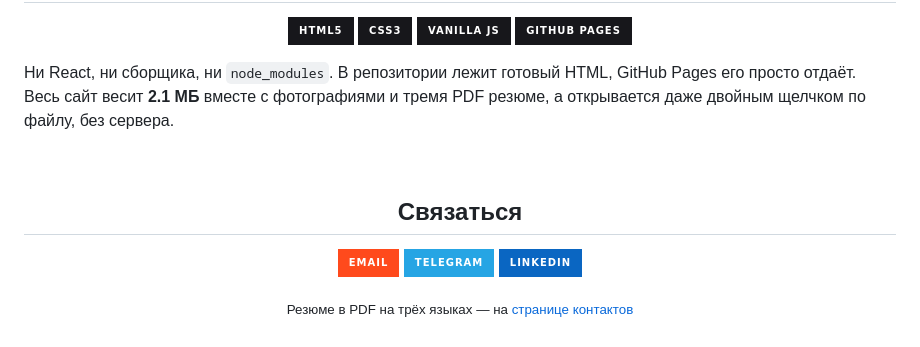
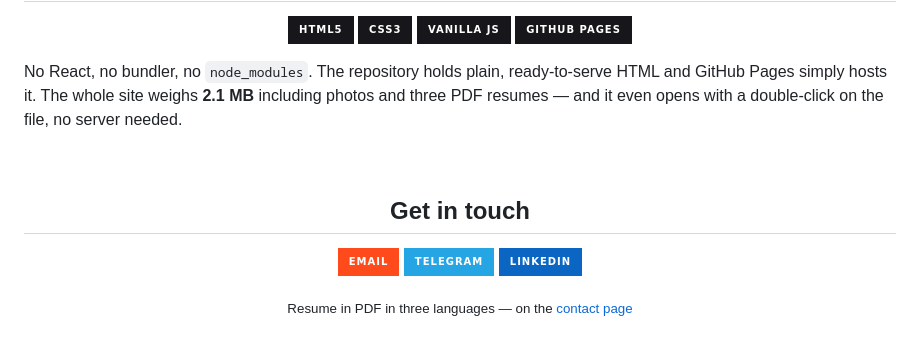
Before and after one commit to Yazan-Darvish/yazan-darvish.github.io, a Markdown page: README.md, the part around the change printed below. GitHub-like rendering; badges without logos.

```diff
--- a/README.md
+++ b/README.md
@@ -79,18 +79,18 @@
 
 </div>
 
-Ни React, ни сборщика, ни `node_modules`. В репозитории лежит готовый HTML, GitHub Pages его просто отдаёт. Весь сайт весит **2.1 МБ** вместе с фотографиями и тремя PDF резюме, а открывается даже двойным щелчком по файлу, без сервера.
+No React, no bundler, no `node_modules`. The repository holds plain, ready-to-serve HTML and GitHub Pages simply hosts it. The whole site weighs **2.1 MB** including photos and three PDF resumes — and it even opens with a double-click on the file, no server needed.
 
 <br>
 
 <div align="center">
 
-## Связаться
+## Get in touch
 
 <a href="mailto:azandarvis@gmail.com"><img src="https://img.shields.io/badge/Email-ff4a1c?style=for-the-badge&logo=gmail&logoColor=white" alt="Email"></a>
 <a href="https://t.me/azandarvis"><img src="https://img.shields.io/badge/Telegram-26A5E4?style=for-the-badge&logo=telegram&logoColor=white" alt="Telegram"></a>
 <a href="https://linkedin.com/in/yazan-in"><img src="https://img.shields.io/badge/LinkedIn-0A66C2?style=for-the-badge&logo=linkedin&logoColor=white" alt="LinkedIn"></a>
 
-<sub>Резюме в PDF на трёх языках — на <a href="https://yazan-darvish.github.io/ru/contact/">странице контактов</a></sub>
+<sub>Resume in PDF in three languages — on the <a href="https://yazan-darvish.github.io/en/contact/">contact page</a></sub>
 
 </div>
```
Also changed, not shown: other parts of README.md (+36 -36 lines), .github/readme/games.png, .github/readme/hero.png, .github/readme/stats.png, .github/readme/themes.png.
